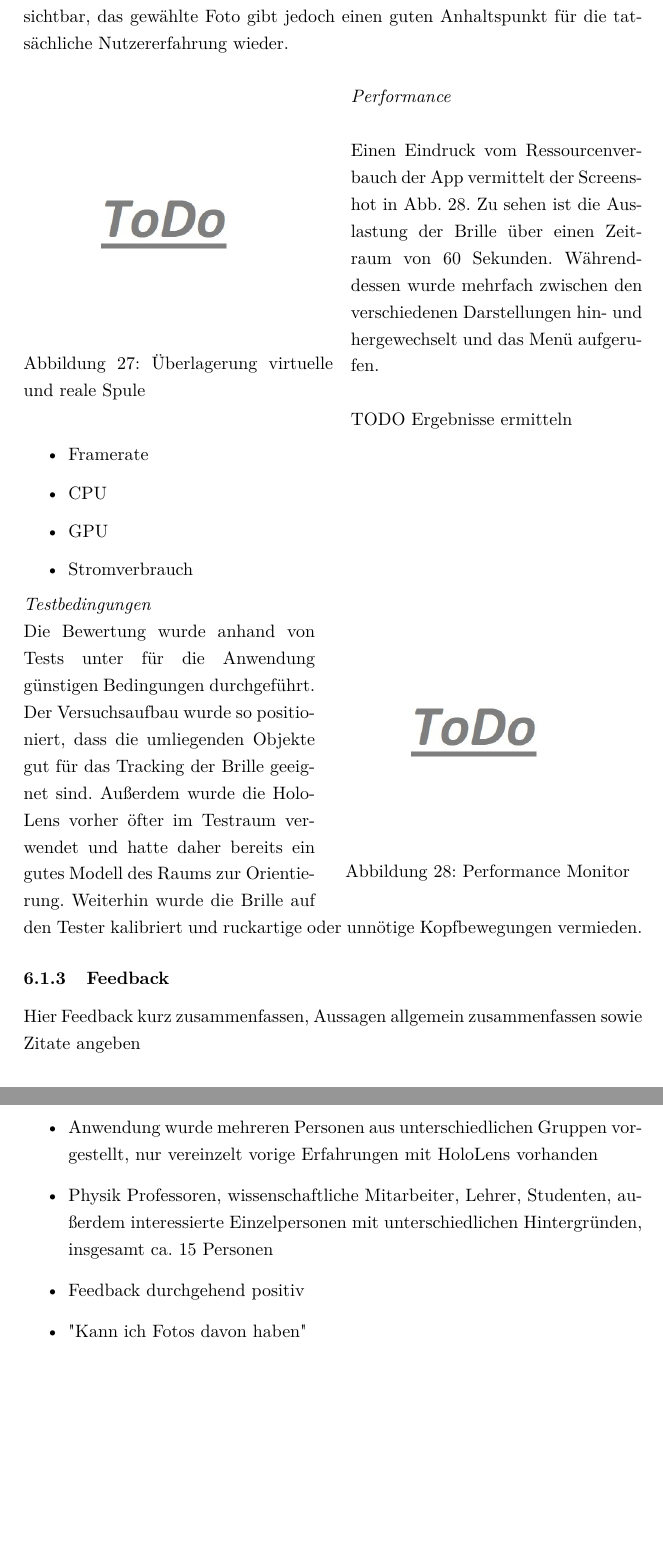
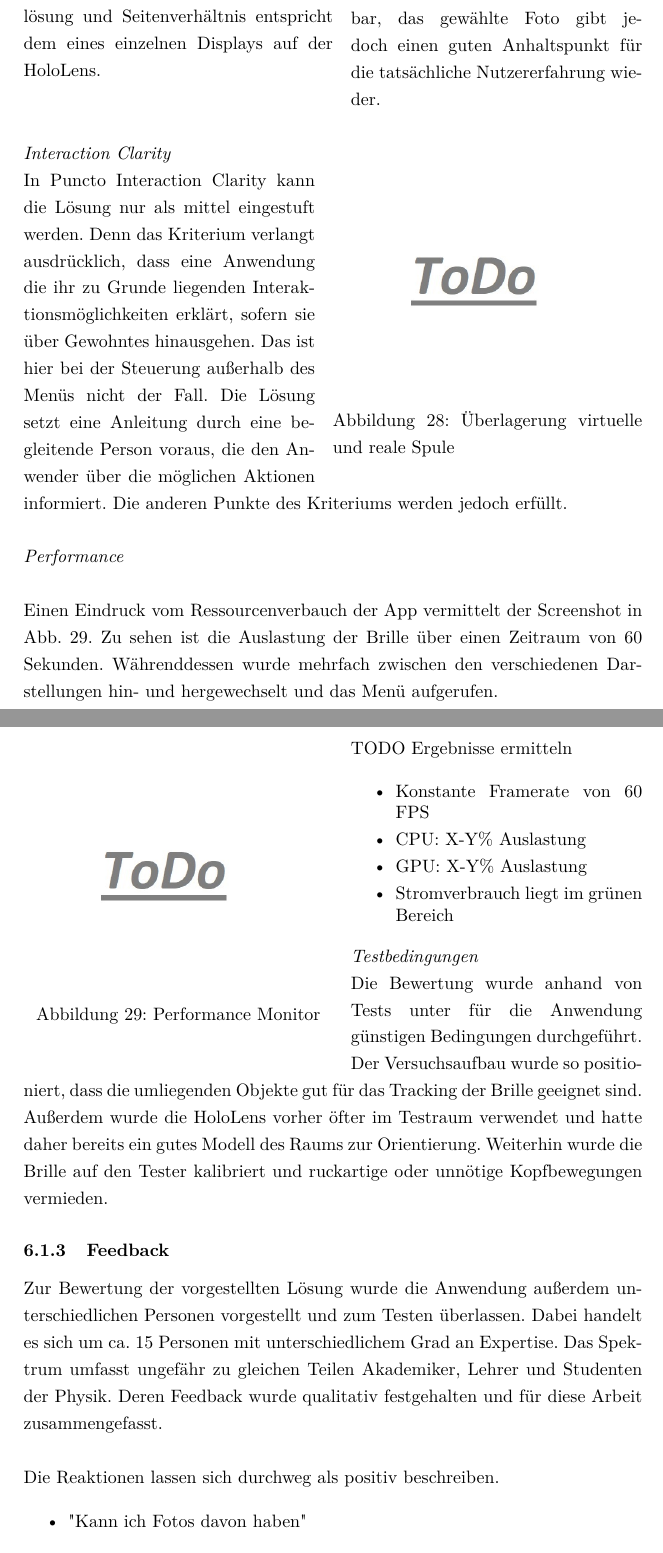
Before and after one commit to MattKuhr/MasterThesis, a LaTeX document (Schriftliche Ausarbeitung/Master.tex, which reads Schriftliche Ausarbeitung/sections/sec-6.tex): two parts of pages 75 and 76 of 82, joined at a grey line, cut so that both start at the same text, the shorter picture padded with empty space. Compiled offline with pdfLaTeX.

Commit message:
Kleine Updates Kap. 6

```diff
--- a/Schriftliche Ausarbeitung/sections/sec-6.tex
+++ b/Schriftliche Ausarbeitung/sections/sec-6.tex
@@ -85,0 +93 @@ Die Umsetzung unterstützt bereits im Design verankerte Maßnahmen weiter. Hier
+	\caption{Screenshot zeigt Kameraperspektive bei 1,5m Distanz zum Zentrum der Spule, 30° Neigung. Auflösung und Seitenverhältnis entspricht dem eines einzelnen Displays auf der HoloLens.}
@@ -97,8 +108,11 @@ Allerdings hängt die Stabilität nicht unwesentlich von den Randbedingungen ab.
 \end{wrapfigure}
 Einen Eindruck von der Güte der Positionierung lässt sich anhand von Abb. \ref{img:model-overlay} gewinnen. Das normalerweise nur in den Tiefenpuffer gerenderte Mesh der virtuellen Spule wird hier durch einen Standard-Shader sichtbar dargestellt. Die reale Spule ist dadurch fast gar nicht zu sehen. Zwar sind Abweichungen zwischen den beiden Objekten aus unterschiedlichen Winkeln unterschiedlich stark sichtbar, das gewählte Foto gibt jedoch einen guten Anhaltspunkt für die tatsächliche Nutzererfahrung wieder.\\
 
+\textit{Interaction Clarity}\\
+In Puncto Interaction Clarity kann die Lösung nur als mittel eingestuft werden. Denn das Kriterium verlangt ausdrücklich, dass eine Anwendung die ihr zu Grunde liegenden Interaktionsmöglichkeiten erklärt, sofern sie über Gewohntes hinausgehen. Das ist hier bei der Steuerung außerhalb des Menüs nicht der Fall. Die Lösung setzt eine Anleitung durch eine begleitende Person voraus, die den Anwender über die möglichen Aktionen informiert. Die anderen Punkte des Kriteriums werden jedoch erfüllt.\\
+
 \textit{Performance}\\
-\begin{wrapfigure}{R}{0.5\textwidth}
+\begin{wrapfigure}{L}{0.5\textwidth}
 	\centering
 	\includegraphics[width=0.48\textwidth]{images/todo.jpg}
 	\caption{Performance Monitor}
@@ -109,21 +123,24 @@ Einen Eindruck vom Ressourcenverbauch der App vermittelt der Screenshot in Abb.
 
 TODO Ergebnisse ermitteln
 \begin{itemize}
-	\item Framerate
-	\item CPU
-	\item GPU
-	\item Stromverbrauch
+	\setlength{\itemsep}{-1pt}
+	\singlespacing
+	\item Konstante Framerate von 60 FPS
+	\item CPU: X-Y\% Auslastung
+	\item GPU: X-Y\% Auslastung
+	\item Stromverbrauch liegt im grünen Bereich
 \end{itemize}
 
 \textit{Testbedingungen}\\
 Die Bewertung wurde anhand von Tests unter für die Anwendung günstigen Bedingungen durchgeführt. Der Versuchsaufbau wurde so positioniert, dass die umliegenden Objekte gut für das Tracking der Brille geeignet sind. Außerdem wurde die HoloLens vorher öfter im Testraum verwendet und hatte daher bereits ein gutes Modell des Raums zur Orientierung. Weiterhin wurde die Brille auf den Tester kalibriert und ruckartige oder unnötige Kopfbewegungen vermieden.
 
 \subsubsection{Feedback}
-Hier Feedback kurz zusammenfassen, Aussagen allgemein zusammenfassen sowie Zitate angeben
+Zur Bewertung der vorgestellten Lösung wurde die Anwendung außerdem unterschiedlichen Personen vorgestellt und zum Testen überlassen. Dabei handelt es sich um ca. 15 Personen mit unterschiedlichem Grad an Expertise. Das Spektrum umfasst ungefähr zu gleichen Teilen Akademiker, Lehrer und Studenten der Physik. Deren Feedback wurde qualitativ festgehalten und für diese Arbeit zusammengefasst.\\
+
+Die Reaktionen lassen sich durchweg als positiv beschreiben.
+
+
 \begin{itemize}
-	\item Anwendung wurde mehreren Personen aus unterschiedlichen Gruppen vorgestellt, nur vereinzelt vorige Erfahrungen mit HoloLens vorhanden
-	\item Physik Professoren, wissenschaftliche Mitarbeiter, Lehrer, Studenten, außerdem interessierte Einzelpersonen mit unterschiedlichen Hintergründen, insgesamt ca. 15 Personen
-	\item Feedback durchgehend positiv
 	\item "Kann ich Fotos davon haben"
 	\item Kleines Sichtfeld wurde mehrfach angemerkt
 	\item Vor allem die direkte Interaktion über die Spannungsquelle und die Feldlinien aus den Simulationsdaten wurden positiv aufgenommen
```
Also changed, not shown: Schriftliche Ausarbeitung/images/fov.JPG (added), Schriftliche Ausarbeitung/sections/sec-6.tex (22 more changed lines).
